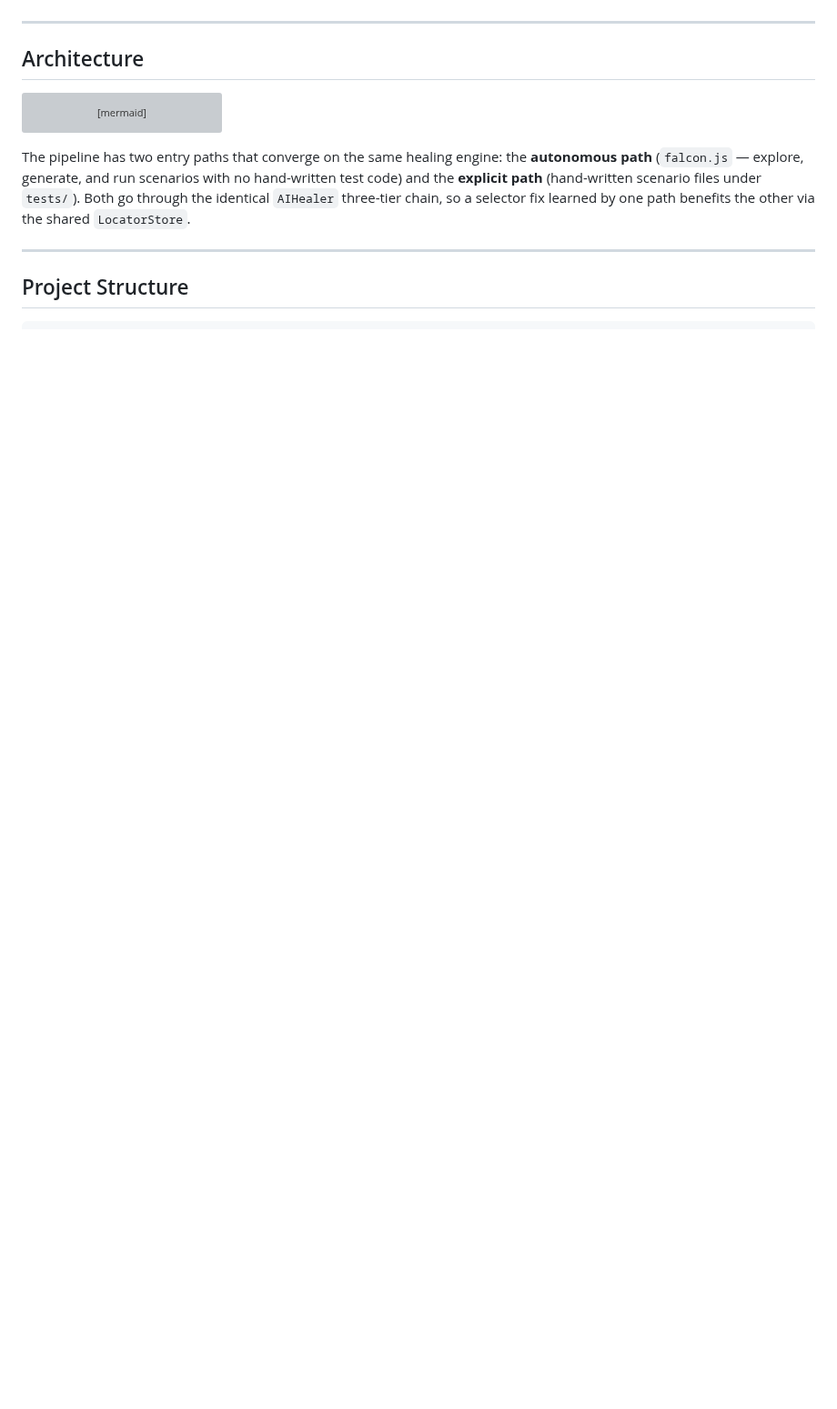
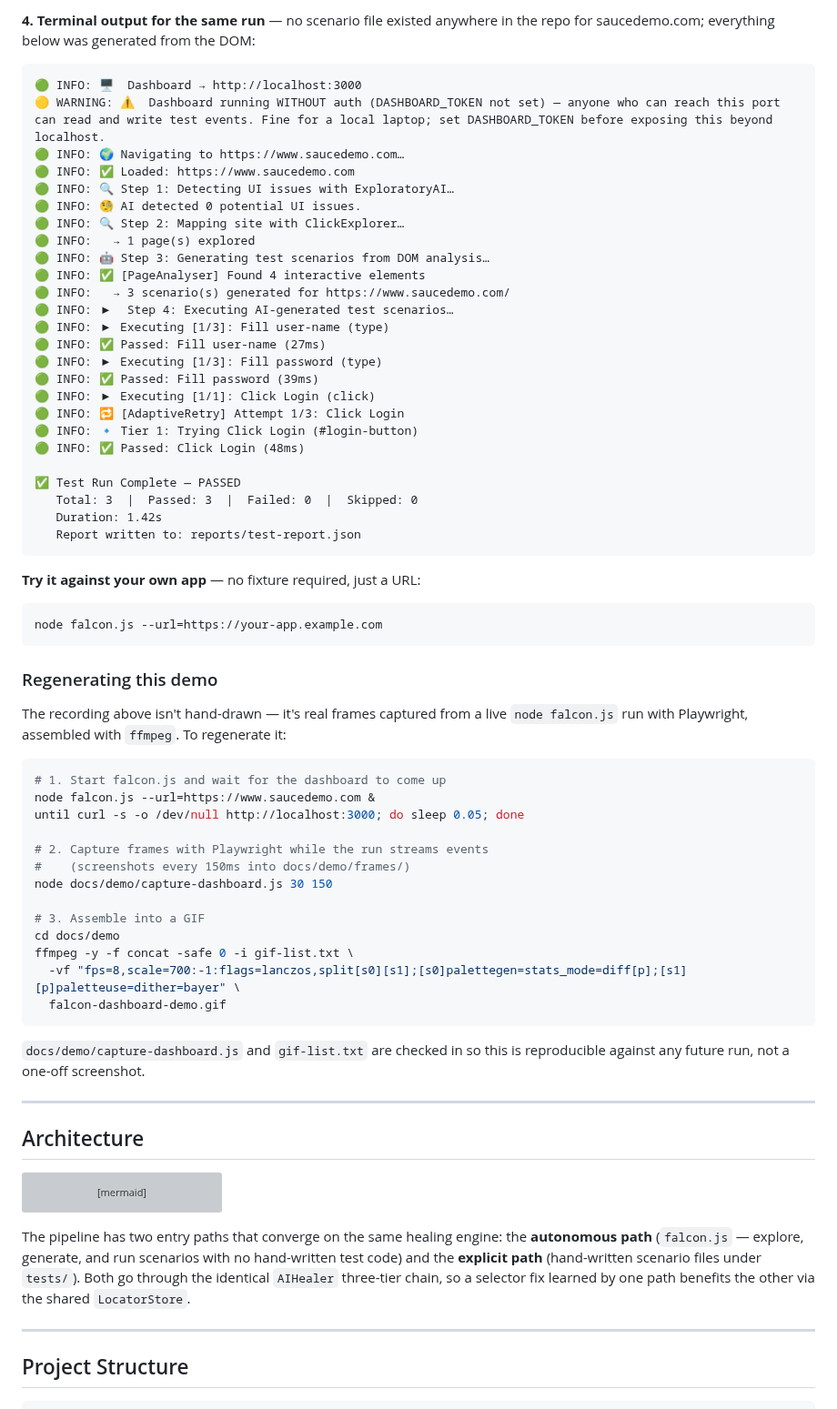
Before and after one commit to eddieir/Falcon-Automation, a Markdown page: README.md, the part around one of its changes. Shown at 91% size. Rendered like a GitHub page; blank space fills up the shorter version; grey boxes are pictures that could not be loaded.

Commit message:
docs: add a step-by-step live demo with recording to the README
Adds a "Demo" section, placed right after Overview, showing the
autonomous pipeline (explore -> generate -> run -> self-heal) actually
running against saucedemo.com with zero hand-written test code:

- docs/demo/falcon-dashboard-demo.gif — an animated recording of the
  live dashboard as a real run streams through it.
- Three stills (dashboard connects / crawler explores / generated
  scenarios pass) used in the step-by-step walkthrough.
- The matching terminal log for that same run.

Nothing here is a mockup. Every image is a real Playwright screenshot
of a real `node falcon.js` run, assembled into the GIF with ffmpeg.
docs/demo/capture-dashboard.js and gif-list.txt are checked in and the
README documents the exact regeneration steps, which were run
end-to-end from a clean state as part of this change to confirm they
actually work before committing them.

*.png is blanket-ignored (Playwright trace/screenshot artifacts), so
.gitignore adds a narrow !docs/demo/*.png exception for the committed
stills.

````diff
--- a/README.md
+++ b/README.md
@@ -24,3 +53,60 @@ Falcon is an open-source test automation framework built on Playwright that inte
+**4. Terminal output for the same run** — no scenario file existed anywhere in the repo for saucedemo.com; everything below was generated from the DOM:
+
+```
+🟢 INFO: 🖥  Dashboard → http://localhost:3000
+🟡 WARNING: ⚠️  Dashboard running WITHOUT auth (DASHBOARD_TOKEN not set) — anyone who can reach this port can read and write test events. Fine for a local laptop; set DASHBOARD_TOKEN before exposing this beyond localhost.
+🟢 INFO: 🌍 Navigating to https://www.saucedemo.com…
+🟢 INFO: ✅ Loaded: https://www.saucedemo.com
+🟢 INFO: 🔍 Step 1: Detecting UI issues with ExploratoryAI…
+🟢 INFO: 🧐 AI detected 0 potential UI issues.
+🟢 INFO: 🔍 Step 2: Mapping site with ClickExplorer…
+🟢 INFO:   → 1 page(s) explored
+🟢 INFO: 🤖 Step 3: Generating test scenarios from DOM analysis…
+🟢 INFO: ✅ [PageAnalyser] Found 4 interactive elements
+🟢 INFO:   → 3 scenario(s) generated for https://www.saucedemo.com/
+🟢 INFO: ▶  Step 4: Executing AI-generated test scenarios…
+🟢 INFO: ▶ Executing [1/3]: Fill user-name (type)
+🟢 INFO: ✅ Passed: Fill user-name (27ms)
+🟢 INFO: ▶ Executing [1/3]: Fill password (type)
+🟢 INFO: ✅ Passed: Fill password (39ms)
+🟢 INFO: ▶ Executing [1/1]: Click Login (click)
+🟢 INFO: 🔁 [AdaptiveRetry] Attempt 1/3: Click Login
+🟢 INFO: 🔹 Tier 1: Trying Click Login (#login-button)
+🟢 INFO: ✅ Passed: Click Login (48ms)
+
+✅ Test Run Complete — PASSED
+   Total: 3  |  Passed: 3  |  Failed: 0  |  Skipped: 0
+   Duration: 1.42s
+   Report written to: reports/test-report.json
+```
+
+**Try it against your own app** — no fixture required, just a URL:
+
+```sh
+node falcon.js --url=https://your-app.example.com
+```
+
+### Regenerating this demo
+
+The recording above isn't hand-drawn — it's real frames captured from a live `node falcon.js` run with Playwright, assembled with `ffmpeg`. To regenerate it:
+
+```sh
+# 1. Start falcon.js and wait for the dashboard to come up
+node falcon.js --url=https://www.saucedemo.com &
+until curl -s -o /dev/null http://localhost:3000; do sleep 0.05; done
+
+# 2. Capture frames with Playwright while the run streams events
+#    (screenshots every 150ms into docs/demo/frames/)
+node docs/demo/capture-dashboard.js 30 150
+
+# 3. Assemble into a GIF
+cd docs/demo
+ffmpeg -y -f concat -safe 0 -i gif-list.txt \
+  -vf "fps=8,scale=700:-1:flags=lanczos,split[s0][s1];[s0]palettegen=stats_mode=diff[p];[s1][p]paletteuse=dither=bayer" \
+  falcon-dashboard-demo.gif
+```
+
+`docs/demo/capture-dashboard.js` and `gif-list.txt` are checked in so this is reproducible against any future run, not a one-off screenshot.
 
 ---
 
````
Also changed, not shown: other parts of README.md (+29 -0 lines), docs/demo/01-dashboard-connects.png (added), docs/demo/02-crawler-explores.png (added), docs/demo/03-generated-tests-pass.png (added), docs/demo/falcon-dashboard-demo.gif (added), 3 other files.
